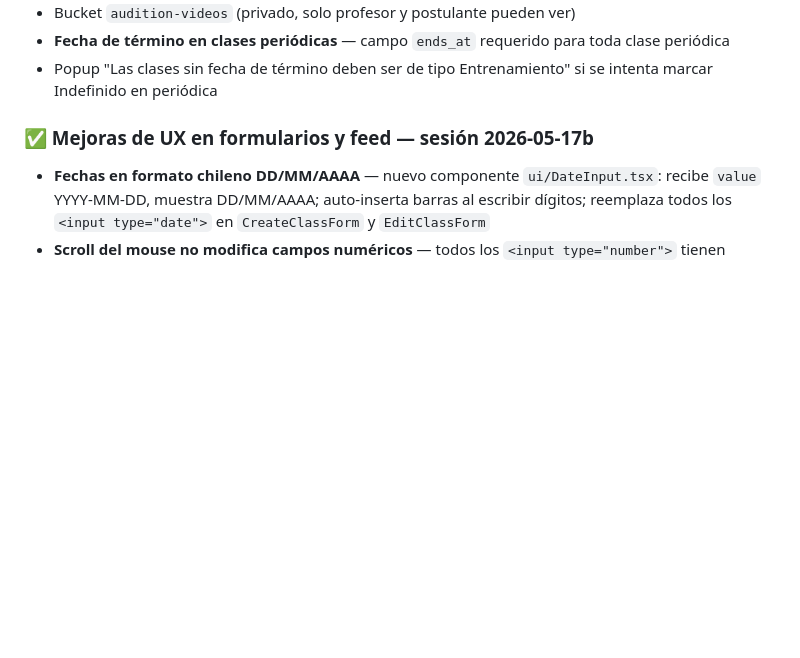
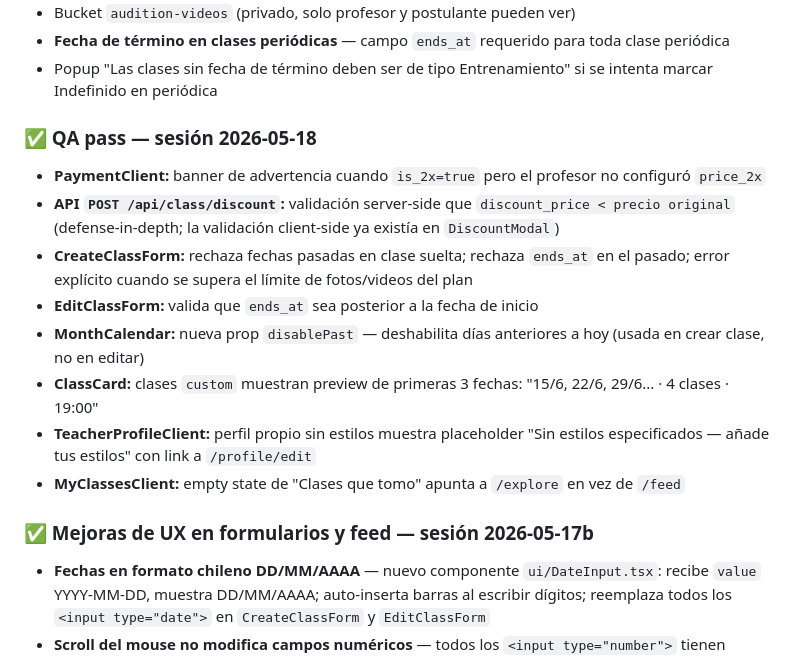
Before and after one commit to benjasaldias/DanzClass, a Markdown page: resumen.md, the part around one of its changes. Rendered like a GitHub page; blank space fills up the shorter version.

```diff
--- a/resumen.md
+++ b/resumen.md
@@ -262,6 +261,17 @@ ALTER TABLE classes ADD CONSTRAINT classes_recurrence_check
 - Bucket `audition-videos` (privado, solo profesor y postulante pueden ver)
 - **Fecha de término en clases periódicas** — campo `ends_at` requerido para toda clase periódica
 - Popup "Las clases sin fecha de término deben ser de tipo Entrenamiento" si se intenta marcar Indefinido en periódica
+
+### ✅ QA pass — sesión 2026-05-18
+
+- **PaymentClient:** banner de advertencia cuando `is_2x=true` pero el profesor no configuró `price_2x`
+- **API `POST /api/class/discount`:** validación server-side que `discount_price < precio original` (defense-in-depth; la validación client-side ya existía en `DiscountModal`)
+- **CreateClassForm:** rechaza fechas pasadas en clase suelta; rechaza `ends_at` en el pasado; error explícito cuando se supera el límite de fotos/videos del plan
+- **EditClassForm:** valida que `ends_at` sea posterior a la fecha de inicio
+- **MonthCalendar:** nueva prop `disablePast` — deshabilita días anteriores a hoy (usada en crear clase, no en editar)
+- **ClassCard:** clases `custom` muestran preview de primeras 3 fechas: "15/6, 22/6, 29/6... · 4 clases · 19:00"
+- **TeacherProfileClient:** perfil propio sin estilos muestra placeholder "Sin estilos especificados — añade tus estilos" con link a `/profile/edit`
+- **MyClassesClient:** empty state de "Clases que tomo" apunta a `/explore` en vez de `/feed`
 
 ### ✅ Mejoras de UX en formularios y feed — sesión 2026-05-17b
 
```
Also changed, not shown: other parts of resumen.md (+12 -15 lines).
